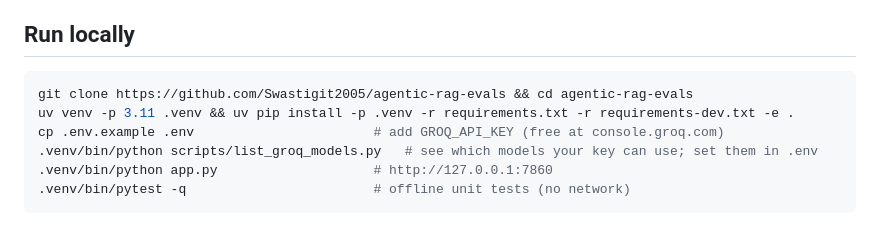
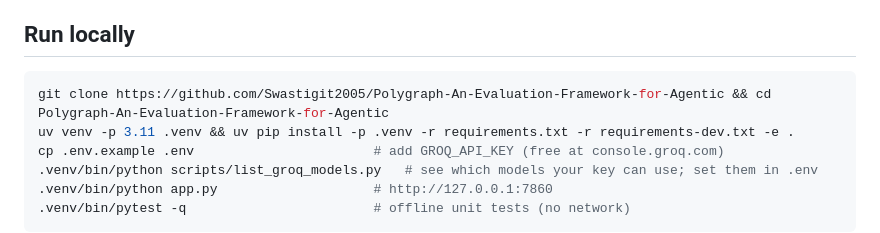
Before and after one commit to Swastigit2005/Polygraph-An-Evaluation-Framework-for-Agentic, a Markdown page: README.md, the part around one of its changes. Drawn GitHub-style.

Commit message:
Point README links at the Polygraph GitHub repo
Co-Authored-By: Claude Opus 5.5 (1M context) <noreply@anthropic.com>

````diff
--- a/README.md
+++ b/README.md
@@ -172,7 +172,7 @@ file is generated from the same results as the table above.
 ## Run locally
 
 ```bash
-git clone https://github.com/Swastigit2005/agentic-rag-evals && cd agentic-rag-evals
+git clone https://github.com/Swastigit2005/Polygraph-An-Evaluation-Framework-for-Agentic && cd Polygraph-An-Evaluation-Framework-for-Agentic
 uv venv -p 3.11 .venv && uv pip install -p .venv -r requirements.txt -r requirements-dev.txt -e .
 cp .env.example .env                       # add GROQ_API_KEY (free at console.groq.com)
 .venv/bin/python scripts/list_groq_models.py   # see which models your key can use; set them in .env
````
Also changed, not shown: other parts of README.md (+2 -2 lines).
